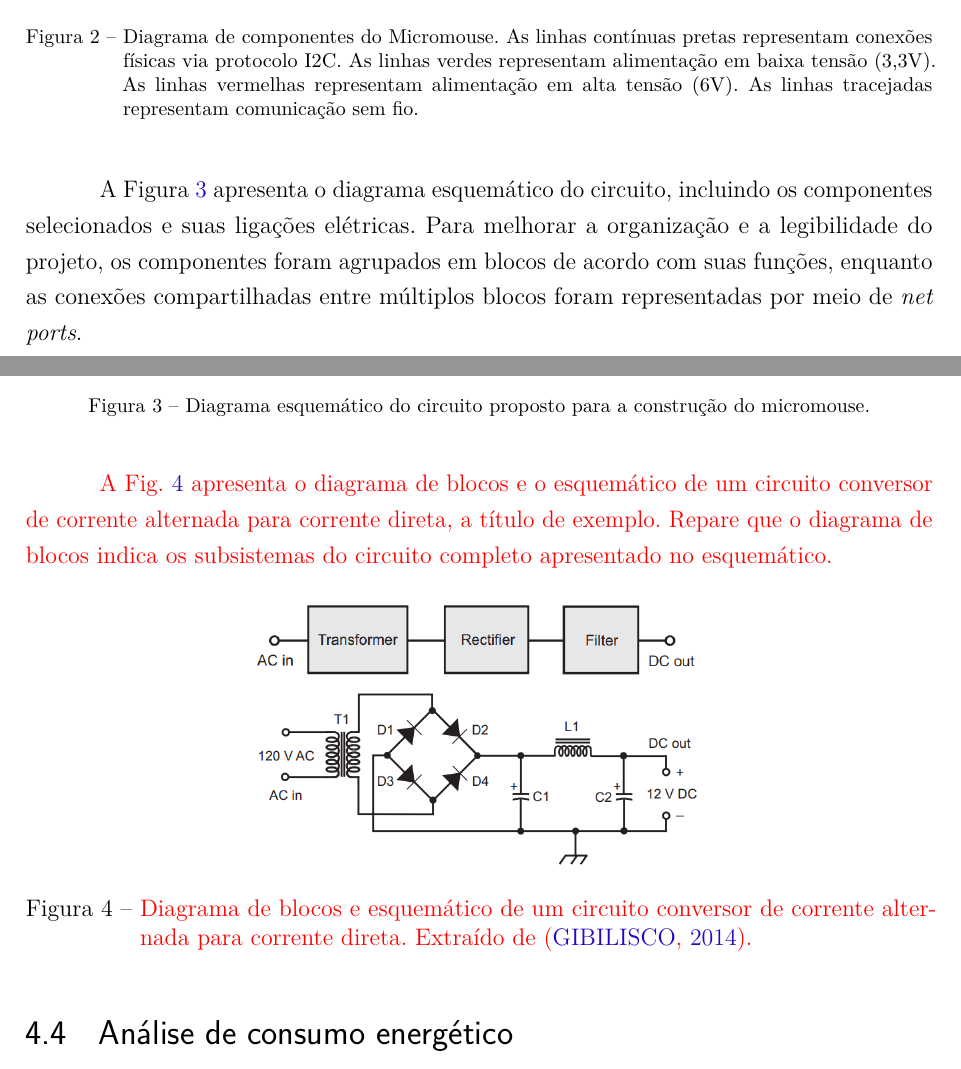
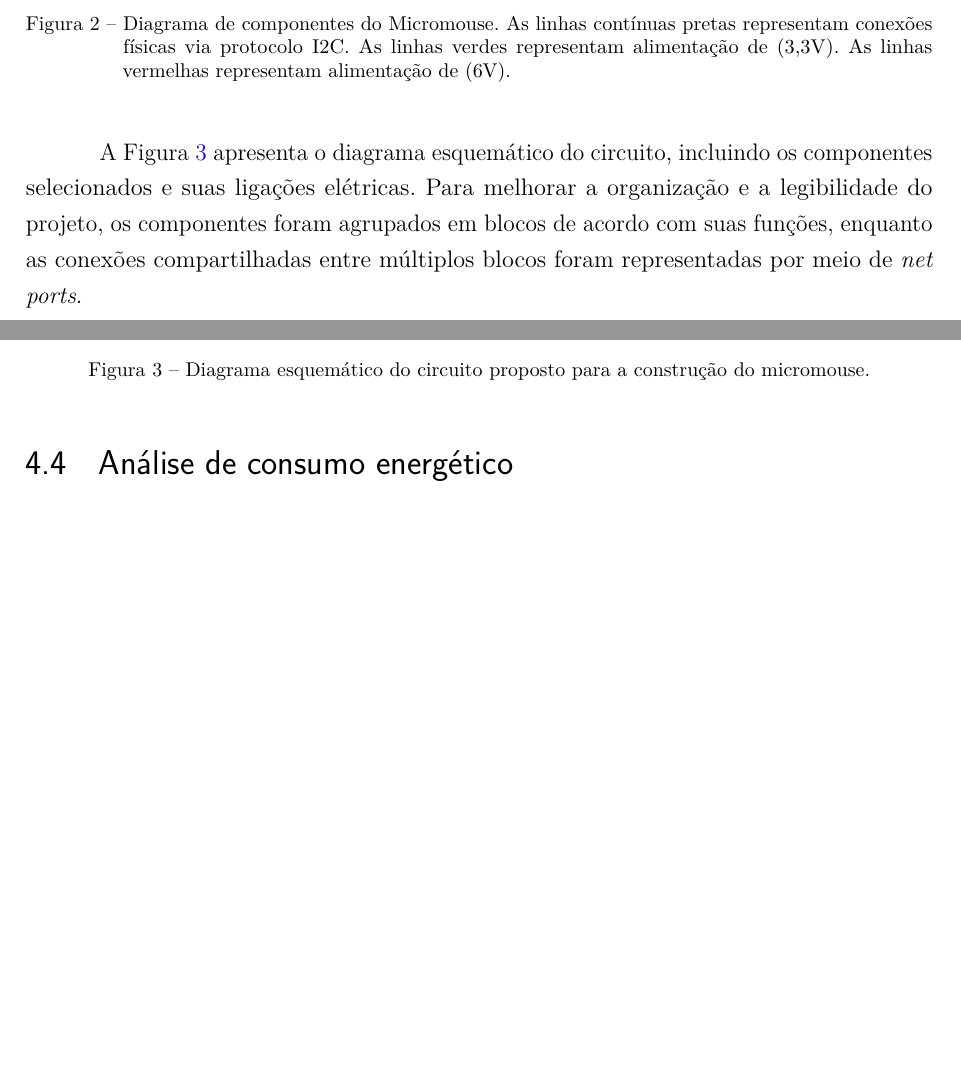
Before and after one commit to fcte-pi1/2026.1_PI1_Grupo01_Bruno, a LaTeX thesis (docs/relatorio/relatorio.tex, which reads docs/relatorio/editaveis/06_projetoconceitual.tex): two parts of pages 27 and 28 of 46 before the commit and two parts of pages 27 and 28 of 45 after it, joined at a grey line, cut so that both start at the same text, the shorter picture padded with empty space. Compiled offline with pdfLaTeX.

Commit message:
fix: arrumando diagrama de blocos

```diff
--- a/docs/relatorio/editaveis/06_projetoconceitual.tex
+++ b/docs/relatorio/editaveis/06_projetoconceitual.tex
@@ -50,7 +50,7 @@ O gerenciamento de todo o sistema é centralizado no ESP32-S3. Ele opera como o
     \centering
     \includegraphics[width=0.8\textwidth]{figuras/diagrama_componentesFinal.png}
     \captionsetup{font=footnotesize}
-    \caption{Diagrama de componentes do Micromouse. As linhas contínuas pretas representam conexões físicas via protocolo I2C. As linhas verdes representam alimentação em baixa tensão (3,3V). As linhas vermelhas representam alimentação em alta tensão (6V). As linhas tracejadas representam comunicação sem fio.}
+    \caption{Diagrama de componentes do Micromouse. As linhas contínuas pretas representam conexões físicas via protocolo I2C. As linhas verdes representam alimentação de (3,3V). As linhas vermelhas representam alimentação de (6V).}
     \label{fig:diagrama_componentes}
 \end{figure}
 
@@ -63,18 +63,6 @@ A Figura \ref{fig:diagrama_esquematico} apresenta o diagrama esquemático do cir
     \captionsetup{font=footnotesize}
     \caption{Diagrama esquemático do circuito proposto para a construção do micromouse.}
     \label{fig:diagrama_esquematico}
-\end{figure}
-
-\textcolor{red}{A Fig. \ref{fig:diagrama_blocos_e_esquematico} apresenta o diagrama de blocos e o esquemático de um circuito conversor de corrente alternada para corrente direta, a título de exemplo. Repare que o diagrama de blocos indica os subsistemas do circuito completo apresentado no esquemático.
-% Comecem com o diagrama de blocos, que é mais genérico, e depois indiquem os detalhes com a lista de materiais e os esquemáticos.
-}
-
-\begin{figure}[H]
-    \centering
-    \includegraphics[width=0.5\linewidth]{figuras/Exemplo-diagrama-de-blocos.png}
-    \includegraphics[width=0.5\linewidth]{figuras/Esquematico.png}
-    \caption{\textcolor{red}{Diagrama de blocos e esquemático de um circuito conversor de corrente alternada para corrente direta. Extraído de \cite{block_n_schematic}.}}
-    \label{fig:diagrama_blocos_e_esquematico}
 \end{figure}
 
 \section{Análise de consumo energético}
```
Also changed, not shown: docs/relatorio/figuras/diagrama_componentesFinal.png.
